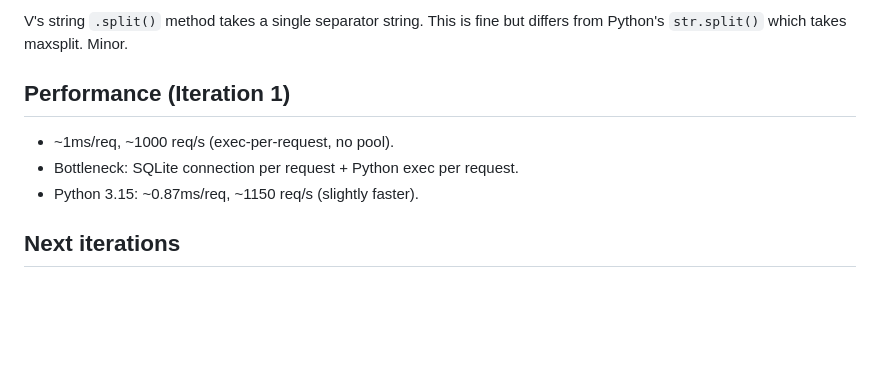
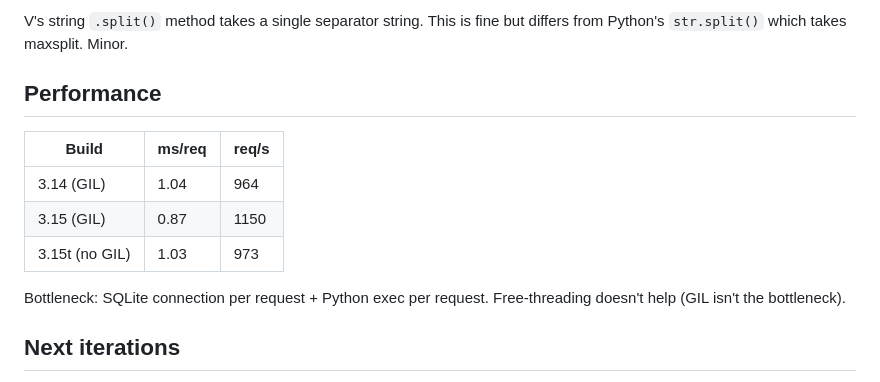
Before and after one commit to rroblf01/vlambda, a Markdown page: FINDINGS.md, the part around the change. GitHub-like rendering; blank space fills up the shorter version.

Commit message:
docs: add benchmark results (3.14, 3.15, 3.15t)

```diff
--- a/FINDINGS.md
+++ b/FINDINGS.md
@@ -52,11 +52,16 @@ but the HTTP layer itself buffers.
 V's string `.split()` method takes a single separator string. This is fine
 but differs from Python's `str.split()` which takes maxsplit. Minor.
 
-## Performance (Iteration 1)
+## Performance
 
-- ~1ms/req, ~1000 req/s (exec-per-request, no pool).
-- Bottleneck: SQLite connection per request + Python exec per request.
-- Python 3.15: ~0.87ms/req, ~1150 req/s (slightly faster).
+| Build | ms/req | req/s |
+|-------|--------|-------|
+| 3.14 (GIL) | 1.04 | 964 |
+| 3.15 (GIL) | 0.87 | 1150 |
+| 3.15t (no GIL) | 1.03 | 973 |
+
+Bottleneck: SQLite connection per request + Python exec per request.
+Free-threading doesn't help (GIL isn't the bottleneck).
 
 ## Next iterations
 
```
